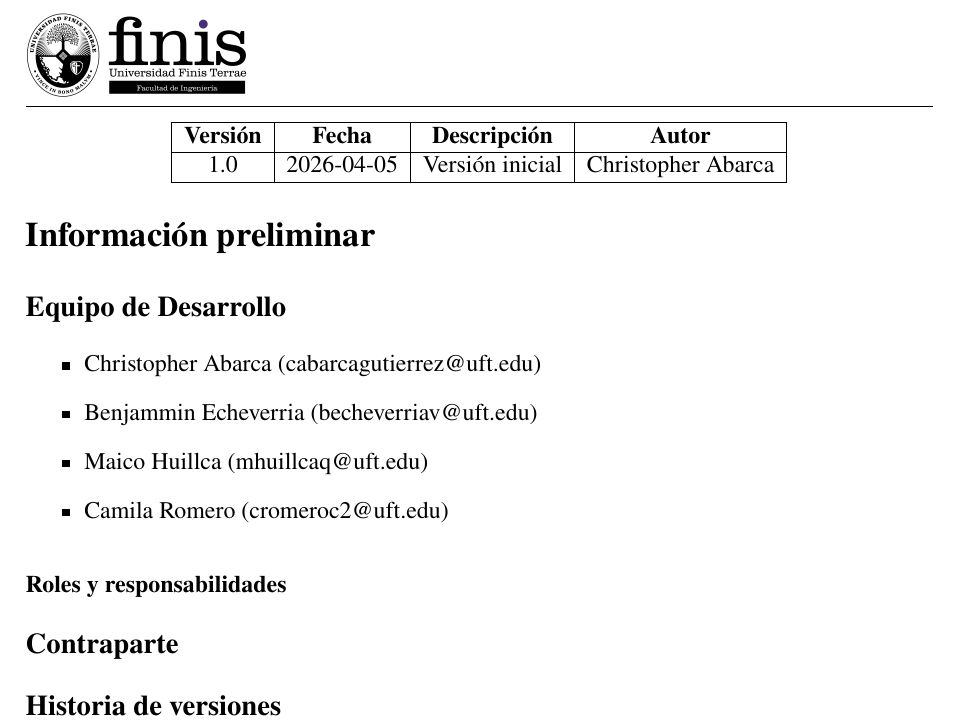
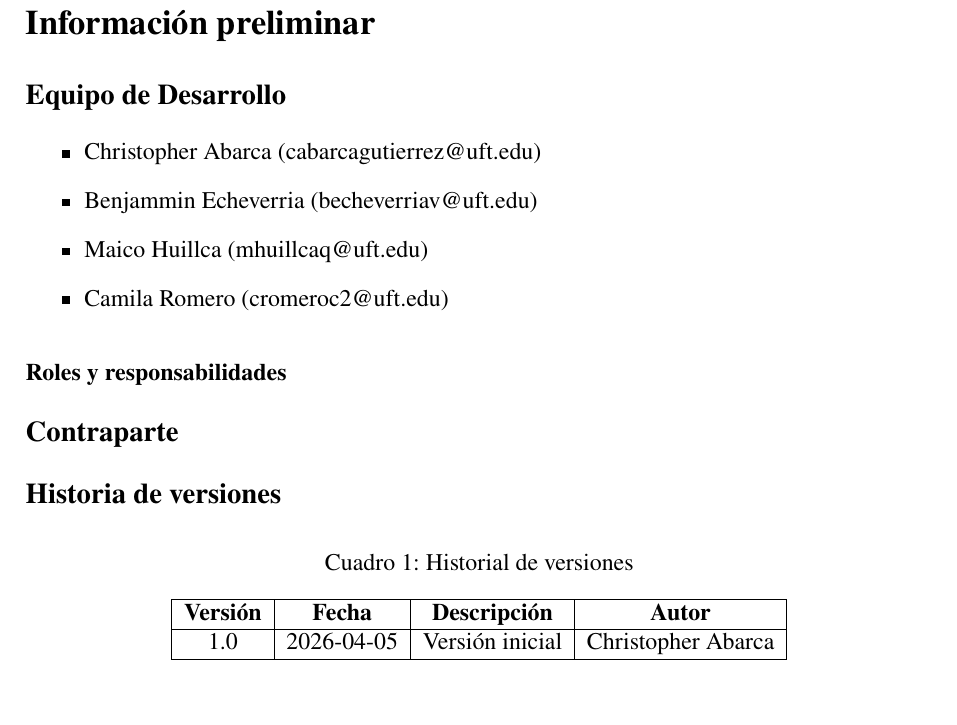
Before and after one commit to Christho24/Proyecto-de-complementos-, a LaTeX document (main.tex): part of page 2 of 6, cut so that both start at the same text. Compiled offline with pdfLaTeX.

Commit message:
Cambios pequeños 2

```diff
--- a/main.tex
+++ b/main.tex
@@ -48,8 +48,10 @@ Camila Romero}
 
 \subsection*{Historia de versiones}
 
-\begin{table}
+\begin{table}[H]
 \centering
+\caption{Historial de versiones}
+\label{tab:historial-versiones}
 \begin{tabular}{|c|c|c|c|}
 \hline
 \textbf{Versión} & \textbf{Fecha} & \textbf{Descripción} & \textbf{Autor} \\
```
Also changed, not shown: main.tex (1 more changed lines).
